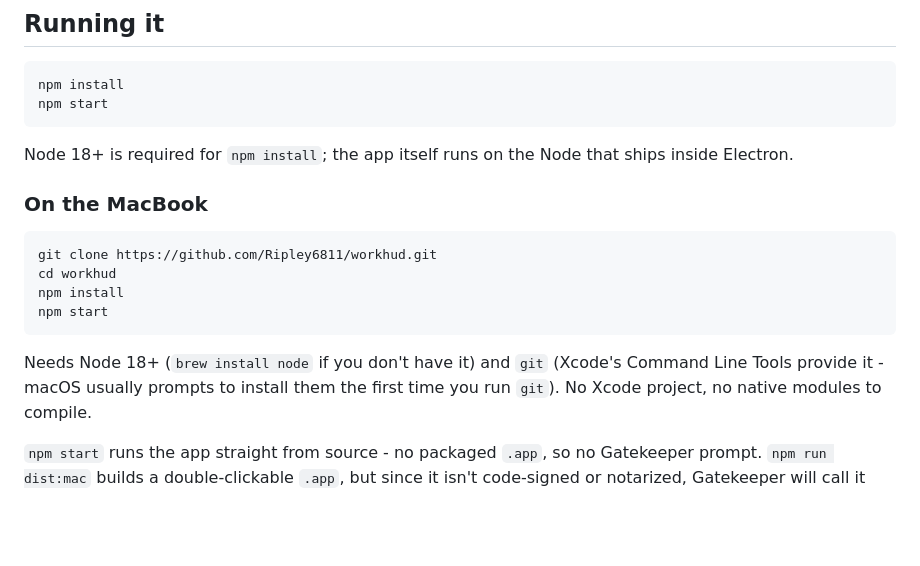
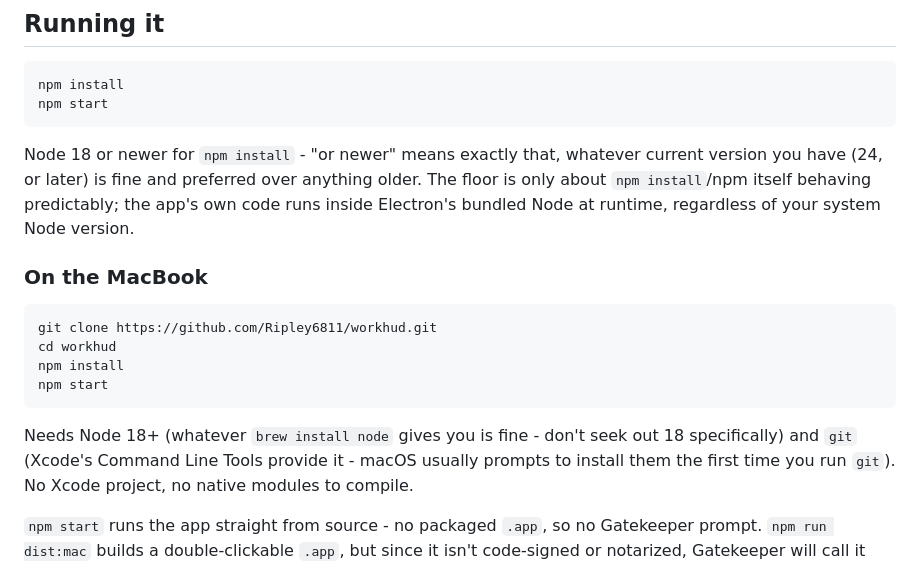
Before and after one commit to Ripley6811/workhud, a Markdown page: README.md, the part around the change. Drawn GitHub-style; blank space fills up the shorter version.

Commit message:
Clarify "Node 18+" means a floor, not a version to install
Read as a recommendation to specifically get Node 18 rather than the
minimum it actually is. The app's own fetch()-using code runs inside
Electron's bundled Node at runtime regardless, so the system Node version
only governs npm install behaving predictably - current versions are
fine and preferred.

Co-Authored-By: Claude Sonnet 5 <noreply@anthropic.com>

````diff
--- a/README.md
+++ b/README.md
@@ -34,8 +34,11 @@ npm install
 npm start
 ```
 
-Node 18+ is required for `npm install`; the app itself runs on the Node that
-ships inside Electron.
+Node 18 or newer for `npm install` - "or newer" means exactly that, whatever
+current version you have (24, or later) is fine and preferred over anything
+older. The floor is only about `npm install`/npm itself behaving predictably;
+the app's own code runs inside Electron's bundled Node at runtime, regardless
+of your system Node version.
 
 ### On the MacBook
 
@@ -46,7 +49,8 @@ npm install
 npm start
 ```
 
-Needs Node 18+ (`brew install node` if you don't have it) and `git` (Xcode's
+Needs Node 18+ (whatever `brew install node` gives you is fine - don't seek
+out 18 specifically) and `git` (Xcode's
 Command Line Tools provide it - macOS usually prompts to install them the
 first time you run `git`). No Xcode project, no native modules to compile.
 
````
